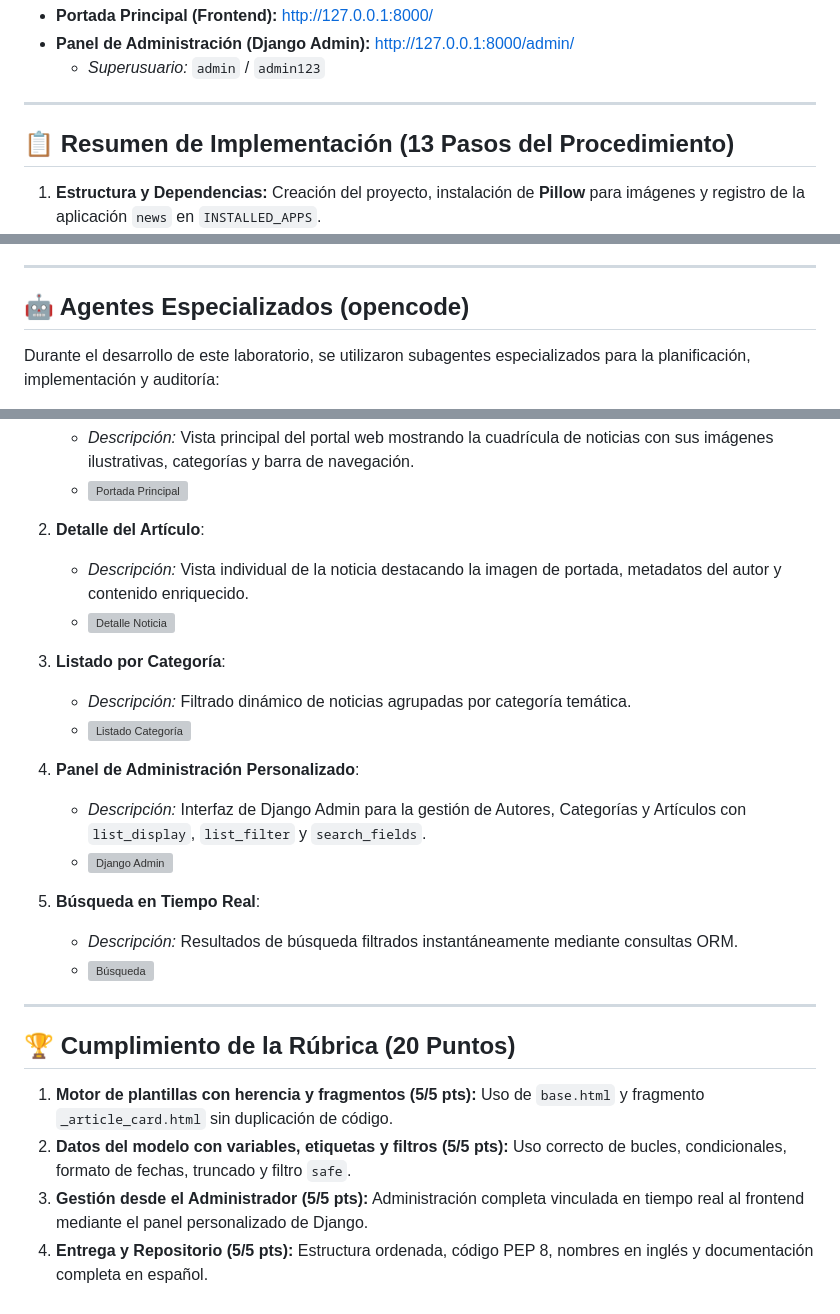
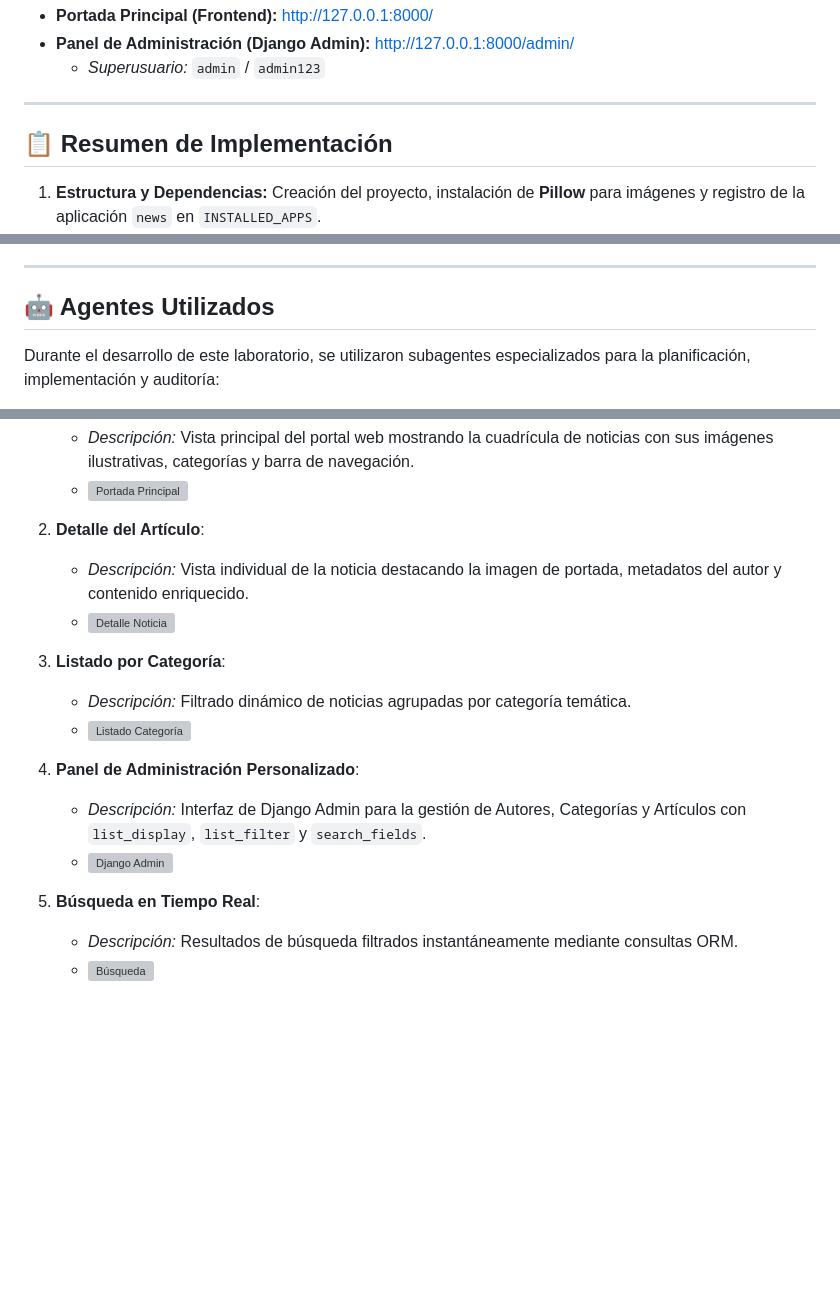
Before and after one commit to faridchz16/Lab06-Django, a Markdown page: README.md, 3 parts joined by grey strips. Drawn GitHub-style; blank space fills up the shorter version; grey boxes are pictures that could not be loaded.

Commit message:
README.md Actualizado

```diff
--- a/README.md
+++ b/README.md
@@ -16,7 +16,7 @@ Una vez ejecutado el servidor (`python manage.py runserver`), puedes acceder a:
 
 ---
 
-## 📋 Resumen de Implementación (13 Pasos del Procedimiento)
+## 📋 Resumen de Implementación
 
 1. **Estructura y Dependencias:** Creación del proyecto, instalación de **Pillow** para imágenes y registro de la aplicación `news` en `INSTALLED_APPS`.
 2. **Configuración de Rutas y Medios:** Configuración en `settings.py` de directorios de plantillas (`DIRS`), archivos estáticos (`STATICFILES_DIRS`) y multimedia (`MEDIA_URL` / `MEDIA_ROOT`), sirviendo los medios en desarrollo desde `config/urls.py`.
@@ -42,7 +42,7 @@ Una vez ejecutado el servidor (`python manage.py runserver`), puedes acceder a:
 
 ---
 
-## 🤖 Agentes Especializados (opencode)
+## 🤖 Agentes Utilizados
 
 Durante el desarrollo de este laboratorio, se utilizaron subagentes especializados para la planificación, implementación y auditoría:
 
@@ -72,13 +72,4 @@ Durante el desarrollo de este laboratorio, se utilizaron subagentes especializad
 
 5. **Búsqueda en Tiempo Real**:
    * *Descripción:* Resultados de búsqueda filtrados instantáneamente mediante consultas ORM.
-   * ![Búsqueda](screenshots/05_resultado_busqueda.png)
-
----
-
-## 🏆 Cumplimiento de la Rúbrica (20 Puntos)
-
-1. **Motor de plantillas con herencia y fragmentos (5/5 pts):** Uso de `base.html` y fragmento `_article_card.html` sin duplicación de código.
-2. **Datos del modelo con variables, etiquetas y filtros (5/5 pts):** Uso correcto de bucles, condicionales, formato de fechas, truncado y filtro `safe`.
-3. **Gestión desde el Administrador (5/5 pts):** Administración completa vinculada en tiempo real al frontend mediante el panel personalizado de Django.
-4. **Entrega y Repositorio (5/5 pts):** Estructura ordenada, código PEP 8, nombres en inglés y documentación completa en español.
+   * ![Búsqueda](screenshots-lab06/05_resultado_busqueda.png)
```
Also changed, not shown: other parts of README.md (+3 -3 lines).
